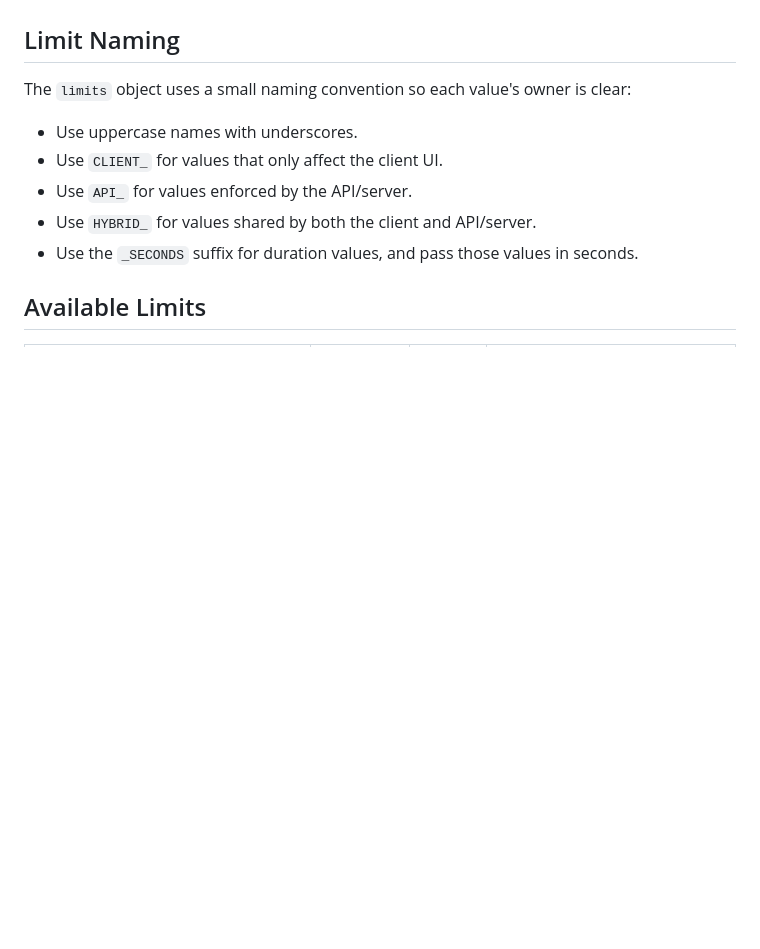
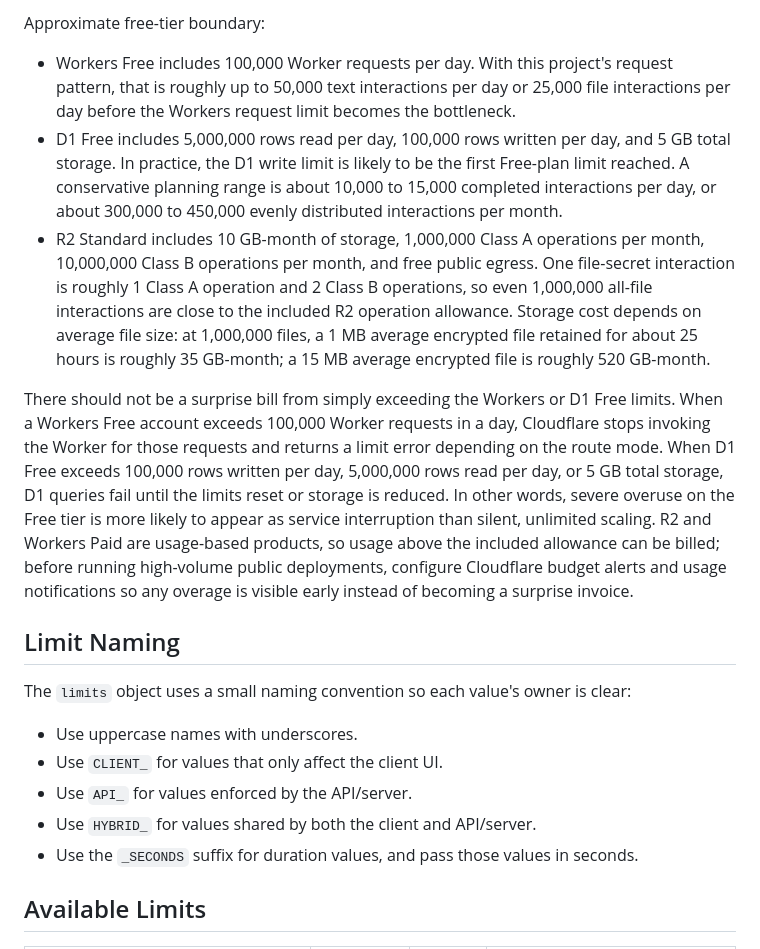
Before and after one commit to unix/secret, a Markdown page: SELF-HOST.md, the part around one of its changes. GitHub-like rendering; blank space fills up the shorter version.

```diff
--- a/SELF-HOST.md
+++ b/SELF-HOST.md
@@ -47,3 +67,10 @@ Follow this sequence to deploy your own instance:
+Approximate free-tier boundary:
+
+- Workers Free includes 100,000 Worker requests per day. With this project's request pattern, that is roughly up to 50,000 text interactions per day or 25,000 file interactions per day before the Workers request limit becomes the bottleneck.
+- D1 Free includes 5,000,000 rows read per day, 100,000 rows written per day, and 5 GB total storage. In practice, the D1 write limit is likely to be the first Free-plan limit reached. A conservative planning range is about 10,000 to 15,000 completed interactions per day, or about 300,000 to 450,000 evenly distributed interactions per month.
+- R2 Standard includes 10 GB-month of storage, 1,000,000 Class A operations per month, 10,000,000 Class B operations per month, and free public egress. One file-secret interaction is roughly 1 Class A operation and 2 Class B operations, so even 1,000,000 all-file interactions are close to the included R2 operation allowance. Storage cost depends on average file size: at 1,000,000 files, a 1 MB average encrypted file retained for about 25 hours is roughly 35 GB-month; a 15 MB average encrypted file is roughly 520 GB-month.
+
+There should not be a surprise bill from simply exceeding the Workers or D1 Free limits. When a Workers Free account exceeds 100,000 Worker requests in a day, Cloudflare stops invoking the Worker for those requests and returns a limit error depending on the route mode. When D1 Free exceeds 100,000 rows written per day, 5,000,000 rows read per day, or 5 GB total storage, D1 queries fail until the limits reset or storage is reduced. In other words, severe overuse on the Free tier is more likely to appear as service interruption than silent, unlimited scaling. R2 and Workers Paid are usage-based products, so usage above the included allowance can be billed; before running high-volume public deployments, configure Cloudflare budget alerts and usage notifications so any overage is visible early instead of becoming a surprise invoice.
 
 ## Limit Naming
 
```
Also changed, not shown: other parts of SELF-HOST.md (+20 -0 lines).
